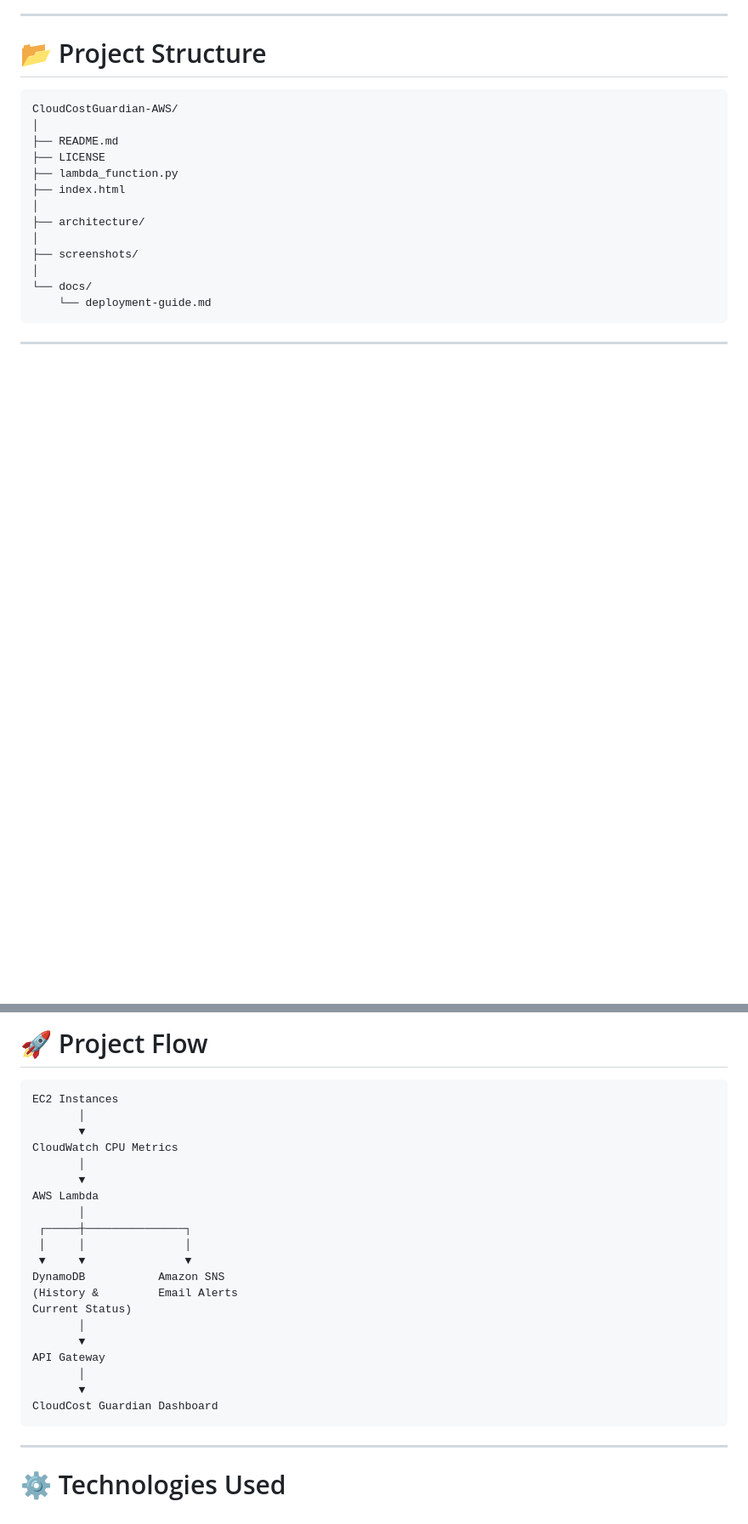
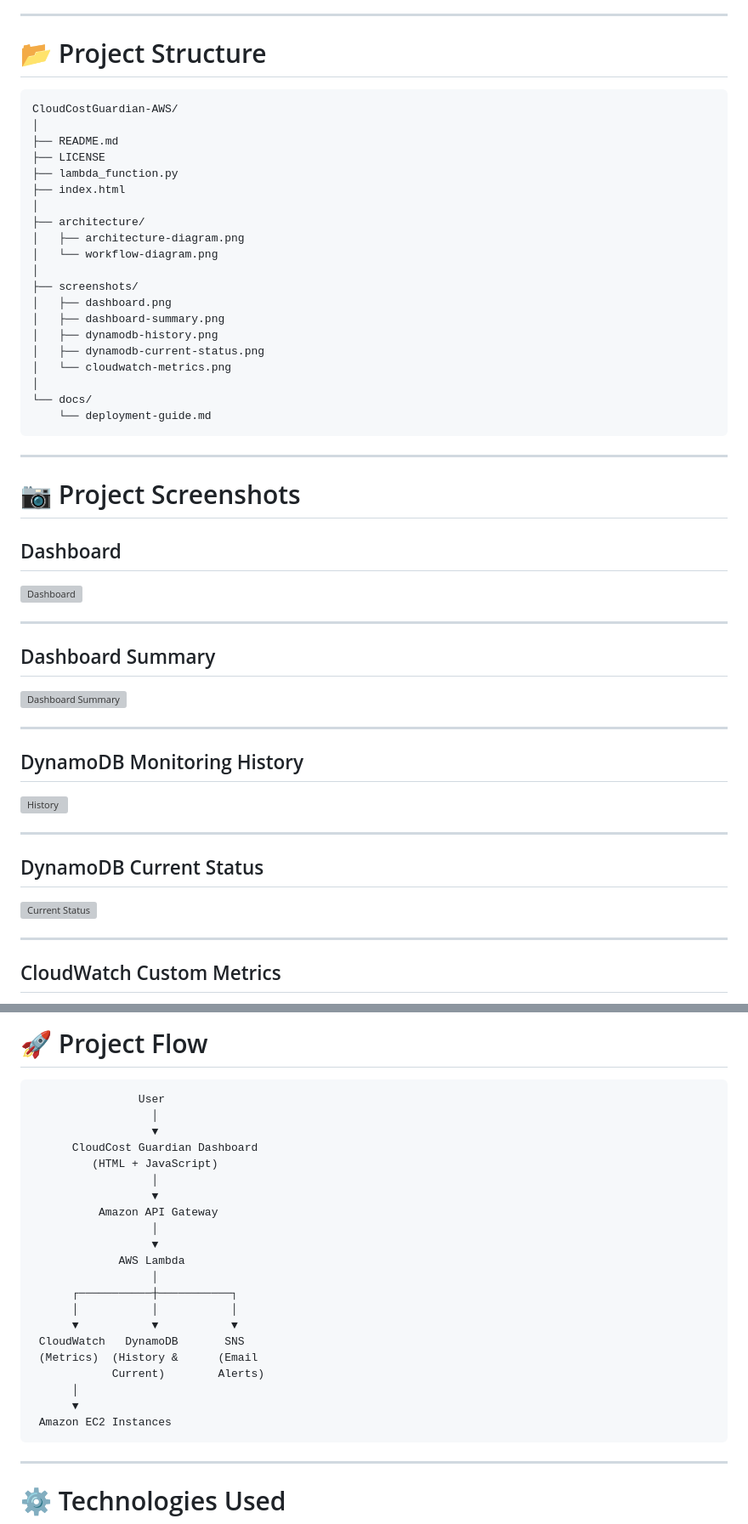
Before and after one commit to Dipali-Patil-11/CloudCostGuardian-AWS-Cost-Optimizer, a Markdown page: README.md, 2 parts joined by grey strips. Shown at 85% size. GitHub-like rendering; blank space fills up the shorter version; grey boxes are pictures that could not be loaded.

Commit message:
Update README.md with diagram and screenshots

````diff
--- a/README.md
+++ b/README.md
@@ -139,8 +151,15 @@ CloudCostGuardian-AWS/
 ├── index.html
 │
 ├── architecture/
+│   ├── architecture-diagram.png
+│   └── workflow-diagram.png
 │
 ├── screenshots/
+│   ├── dashboard.png
+│   ├── dashboard-summary.png
+│   ├── dynamodb-history.png
+│   ├── dynamodb-current-status.png
+│   └── cloudwatch-metrics.png
 │
 └── docs/
     └── deployment-guide.md
@@ -148,3 +167,31 @@ CloudCostGuardian-AWS/
 
 ---
 
+# 📷 Project Screenshots
+
+## Dashboard
+
+![Dashboard](screenshots/dashboard.png)
+
+---
+
+## Dashboard Summary
+
+![Dashboard Summary](screenshots/dashboard-summary.png)
+
+---
+
+## DynamoDB Monitoring History
+
+![History](screenshots/dynamodb-history.png)
+
+---
+
+## DynamoDB Current Status
+
+![Current Status](screenshots/dynamodb-current-status.png)
+
+---
+
+## CloudWatch Custom Metrics
+
@@ -151,26 +202,27 @@ CloudCostGuardian-AWS/
 # 🚀 Project Flow
 
 ```
-EC2 Instances
-       │
-       ▼
-CloudWatch CPU Metrics
-       │
-       ▼
-AWS Lambda
-       │
- ┌─────┼───────────────┐
- │     │               │
- ▼     ▼               ▼
-DynamoDB           Amazon SNS
-(History &         Email Alerts
-Current Status)
-       │
-       ▼
-API Gateway
-       │
-       ▼
-CloudCost Guardian Dashboard
+                User
+                  │
+                  ▼
+      CloudCost Guardian Dashboard
+         (HTML + JavaScript)
+                  │
+                  ▼
+          Amazon API Gateway
+                  │
+                  ▼
+             AWS Lambda
+                  │
+      ┌───────────┼───────────┐
+      │           │           │
+      ▼           ▼           ▼
+ CloudWatch   DynamoDB       SNS
+ (Metrics)  (History &      (Email
+            Current)        Alerts)
+      │
+      ▼
+ Amazon EC2 Instances
 ```
 
 ---
````
Also changed, not shown: other parts of README.md (+16 -0 lines).
